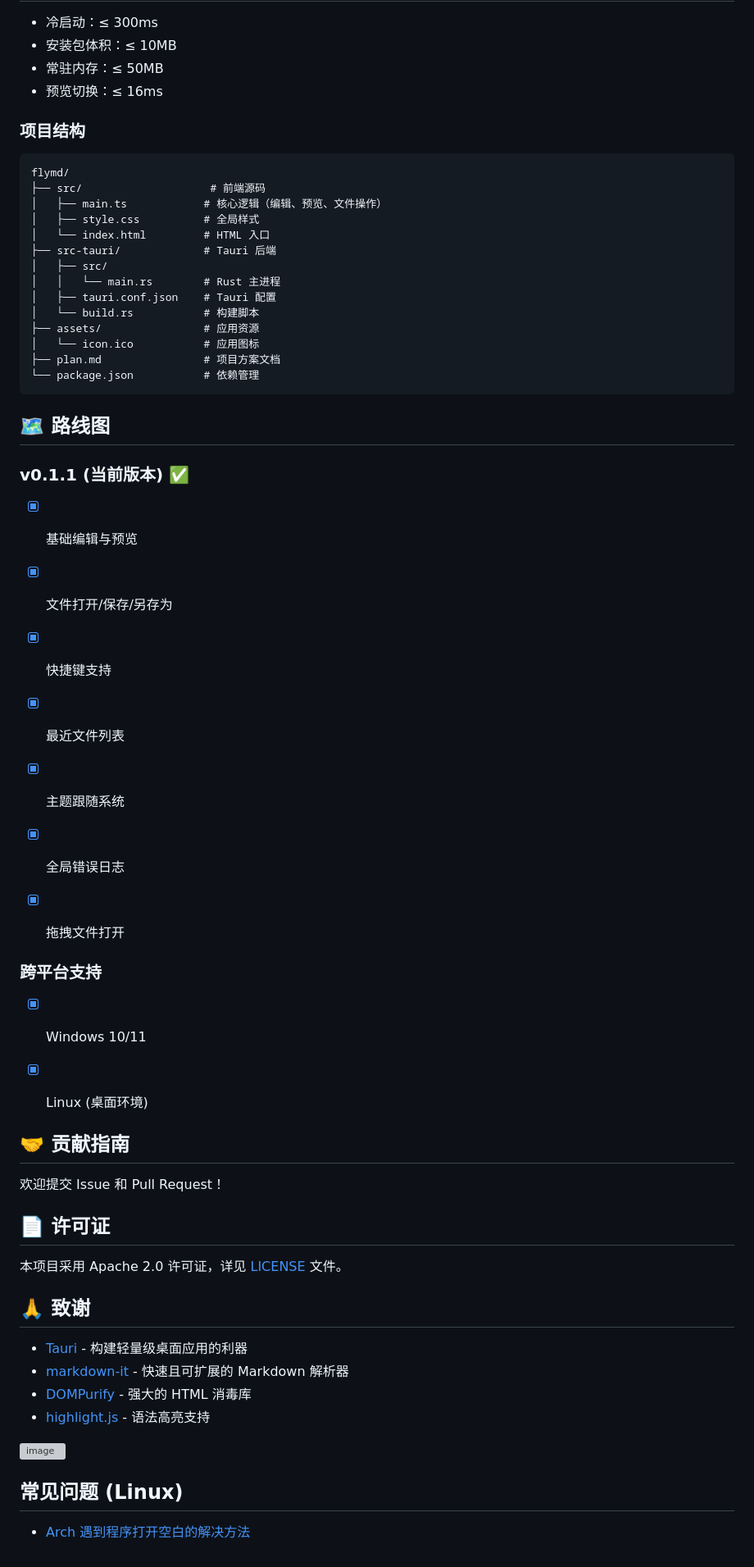
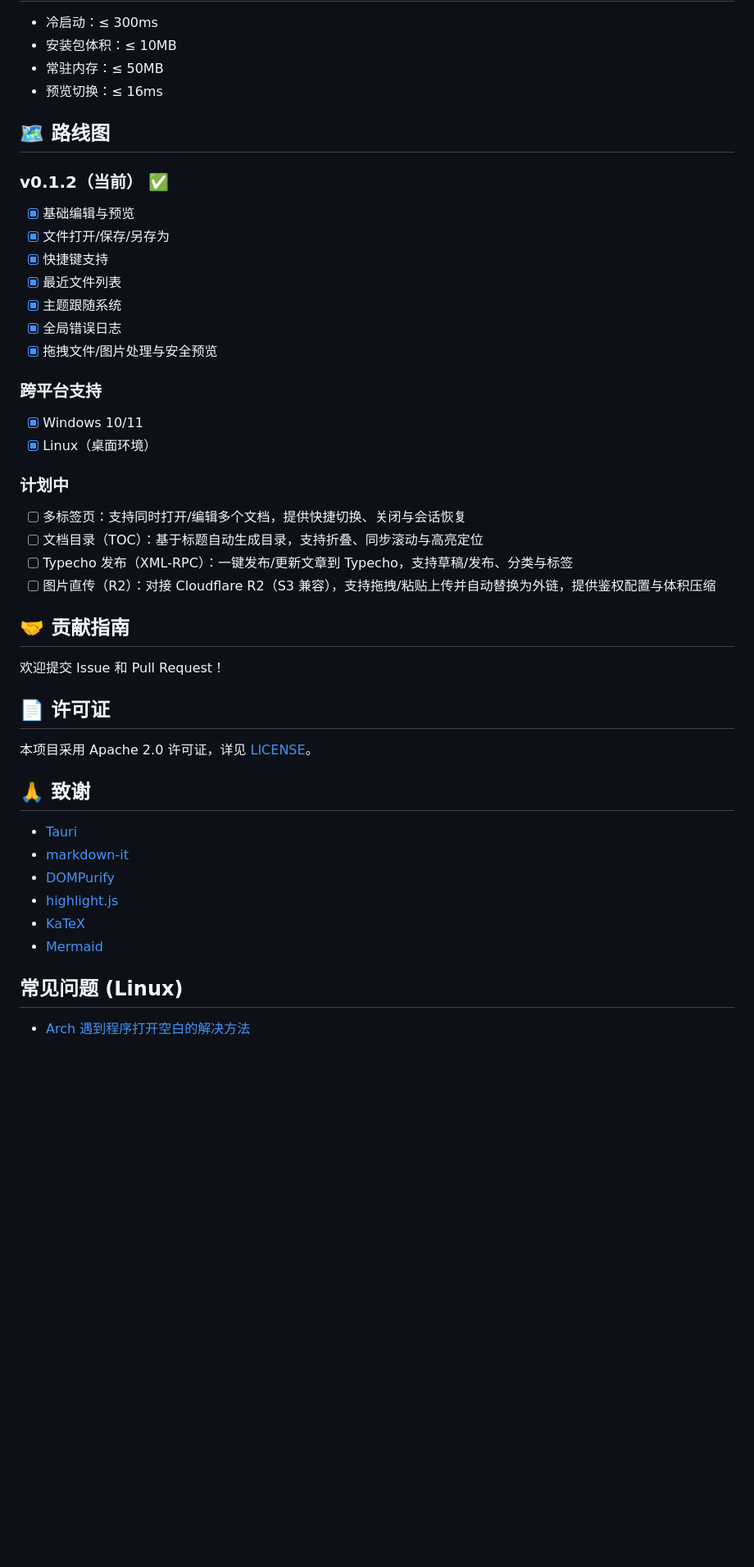
Before and after one commit to flyhunterl/flymd, a Markdown page: README.md, the part around one of its changes. Shown at 82% size. GitHub-like rendering; blank space fills up the shorter version; grey boxes are pictures that could not be loaded.

````diff
--- a/README.md
+++ b/README.md
@@ -121,62 +146,44 @@ flyMD 是一款追求**极致速度与简洁体验**的 Markdown 编辑器，目
 - 常驻内存：≤ 50MB
 - 预览切换：≤ 16ms
 
-
-### 项目结构
-
-```
-flymd/
-├── src/                    # 前端源码
-│   ├── main.ts            # 核心逻辑（编辑、预览、文件操作）
-│   ├── style.css          # 全局样式
-│   └── index.html         # HTML 入口
-├── src-tauri/             # Tauri 后端
-│   ├── src/
-│   │   └── main.rs        # Rust 主进程
-│   ├── tauri.conf.json    # Tauri 配置
-│   └── build.rs           # 构建脚本
-├── assets/                # 应用资源
-│   └── icon.ico           # 应用图标
-├── plan.md                # 项目方案文档
-└── package.json           # 依赖管理
-```
-
 ## 🗺️ 路线图
 
-### v0.1.1 (当前版本) ✅
+### v0.1.2（当前） ✅
 - [x] 基础编辑与预览
 - [x] 文件打开/保存/另存为
 - [x] 快捷键支持
 - [x] 最近文件列表
 - [x] 主题跟随系统
 - [x] 全局错误日志
-- [x] 拖拽文件打开
-
+- [x] 拖拽文件/图片处理与安全预览
 
 ### 跨平台支持
 - [x] Windows 10/11
-- [x] Linux (桌面环境)
+- [x] Linux（桌面环境）
 
+### 计划中
+- [ ] 多标签页：支持同时打开/编辑多个文档，提供快捷切换、关闭与会话恢复
+- [ ] 文档目录（TOC）：基于标题自动生成目录，支持折叠、同步滚动与高亮定位
+- [ ] Typecho 发布（XML-RPC）：一键发布/更新文章到 Typecho，支持草稿/发布、分类与标签
+- [ ] 图片直传（R2）：对接 Cloudflare R2（S3 兼容），支持拖拽/粘贴上传并自动替换为外链，提供鉴权配置与体积压缩
 
 ## 🤝 贡献指南
 
 欢迎提交 Issue 和 Pull Request！
 
-
-
 ## 📄 许可证
 
-本项目采用 Apache 2.0 许可证，详见 [LICENSE](LICENSE) 文件。
+本项目采用 Apache 2.0 许可证，详见 [LICENSE](LICENSE)。
 
 ## 🙏 致谢
 
-- [Tauri](https://tauri.app/) - 构建轻量级桌面应用的利器
-- [markdown-it](https://github.com/markdown-it/markdown-it) - 快速且可扩展的 Markdown 解析器
-- [DOMPurify](https://github.com/cure53/DOMPurify) - 强大的 HTML 消毒库
-- [highlight.js](https://highlightjs.org/) - 语法高亮支持
-
-
-<img width="300" height="300" alt="image" src="https://github.com/user-attachments/assets/4a716fd5-dc61-4a4f-b968-91626debe8d2" />
+- [Tauri](https://tauri.app/)
+- [markdown-it](https://github.com/markdown-it/markdown-it)
+- [DOMPurify](https://github.com/cure53/DOMPurify)
+- [highlight.js](https://highlightjs.org/)
+- [KaTeX](https://katex.org/)
+- [Mermaid](https://mermaid.js.org/)
 
 ## 常见问题 (Linux)
+
 - [Arch 遇到程序打开空白的解决方法](arch.md)
````
Also changed, not shown: other parts of README.md (+87 -62 lines).
